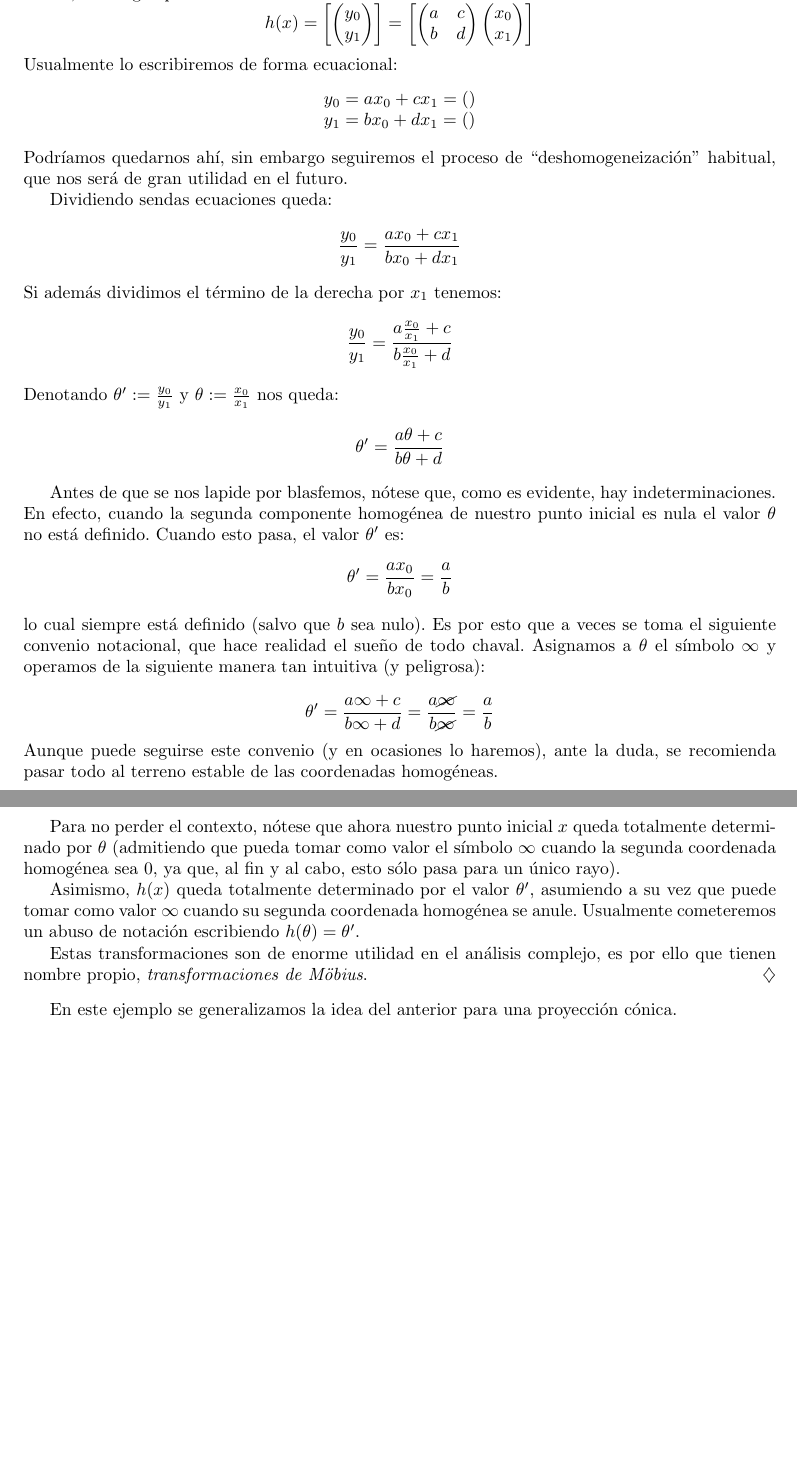
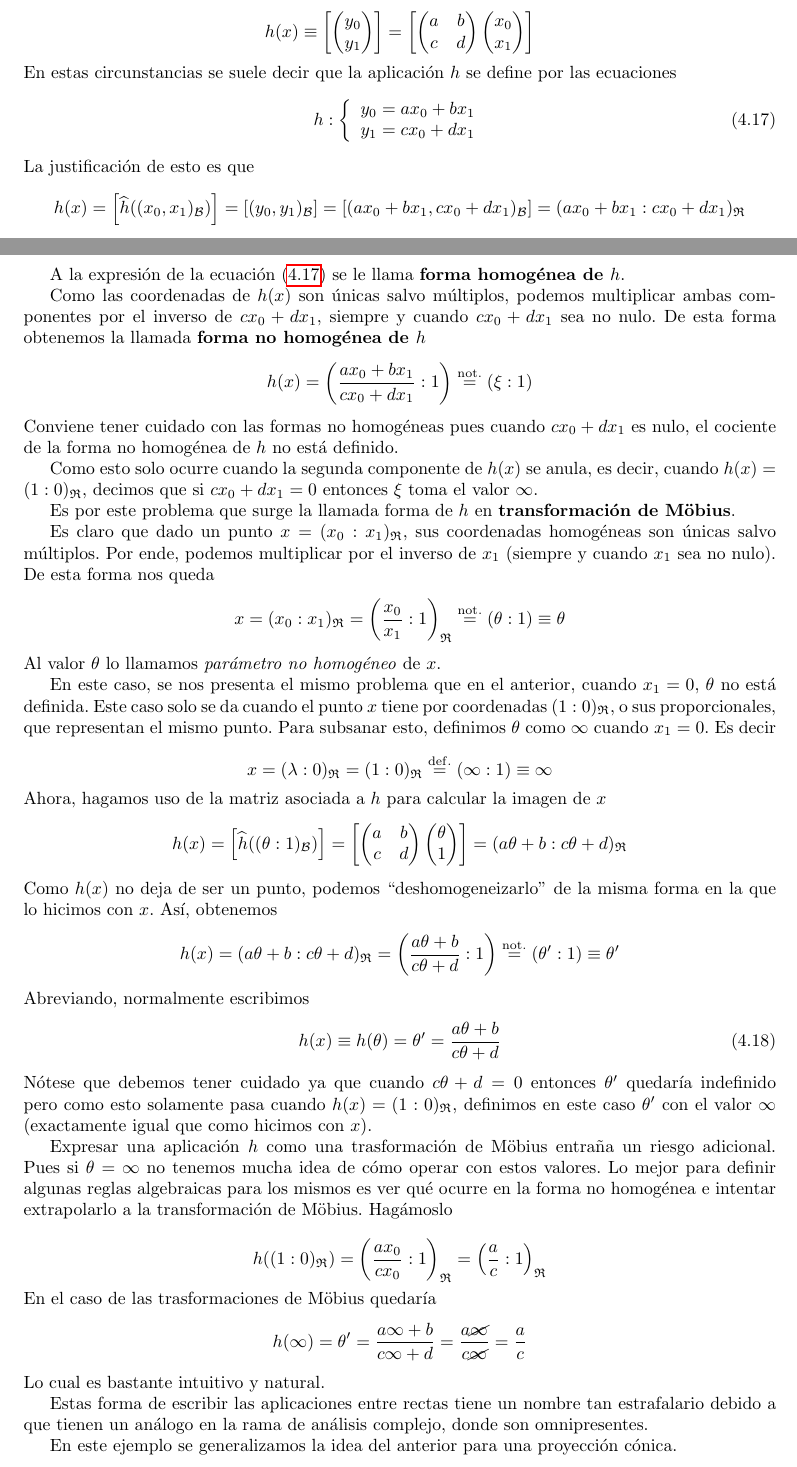
Before and after one commit to alvarogatenorio/Geometria-Lineal, a LaTeX book (main.tex, which reads tex/AplicacionesProyectivas.tex): two parts of pages 54 and 55 of 125, joined at a grey line, cut so that both start at the same text, the shorter picture padded with empty space. Compiled offline with pdfLaTeX.

```diff
--- a/tex/AplicacionesProyectivas.tex
+++ b/tex/AplicacionesProyectivas.tex
@@ -552,7 +559 @@
 
-	Sea un punto $x=(x_0:x_1)_{\mf{R}}$ (del que fijamos un representante $(x_0,x_1)_{\mc{B}}$), por lo que acabamos de ver, su imagen por $h$ es
-	\[h(x)=\class{\begin{pmatrix}
-		y_0 \\ y_1
-		\end{pmatrix}}=\class{\begin{pmatrix}
-	a & c\\
-	b & d
@@ -559,34 +580,63 @@
+\[h(x)\equiv\class{\begin{pmatrix}
+	y_0 \\ y_1
+	\end{pmatrix}}=\class{\begin{pmatrix}
+	a & b\\
+	c & d
 	\end{pmatrix}\begin{pmatrix}
 	x_0\\
 	x_1
-	\end{pmatrix}}\]
-	Usualmente lo escribiremos de forma ecuacional:
-	\[\begin{array}{l}
-	y_0 = ax_0+cx_1=()\\
-	y_1 = bx_0+dx_1=()
-	\end{array}\]
-	Podríamos quedarnos ahí, sin embargo seguiremos el proceso de ``deshomogeneización'' habitual, que nos será de gran utilidad en el futuro.
+\end{pmatrix}}\]
+En estas circunstancias se suele decir que la aplicación $h$ se define por las ecuaciones
+\begin{equation}
+\label{C4_eq_formaHomogenea}
+h:\left\{\begin{array}{l}
+y_0 = ax_0+bx_1\\
+y_1 = cx_0+dx_1
+\end{array}\right.\end{equation}
+La justificación de esto es que \[h(x)=\class{\widehat{h}((x_0,x_1)_{\mc{B}})}=\class{(y_0,y_1)_{\mc{B}}}=\class{(ax_0+bx_1,cx_0+dx_1)_{\mc{B}}}=(ax_0+bx_1:cx_0+dx_1)_{\mf{R}}\]
 
-	Dividiendo sendas ecuaciones queda:
-	\[\frac{y_0}{y_1}=\frac{ax_0+cx_1}{bx_0+dx_1}\]
-	Si además dividimos el término de la derecha por $x_1$ tenemos:
-	\[\frac{y_0}{y_1}=\frac{a\frac{x_0}{x_1}+c}{b\frac{x_0}{x_1}+d}\]
-	Denotando $\theta':=\frac{y_0}{y_1}$ y $\theta:=\frac{x_0}{x_1}$ nos queda:
-	\[\theta'=\frac{a\theta+c}{b\theta+d}\]
+A la expresión de la ecuación \eqref{C4_eq_formaHomogenea} se le llama \tb{forma homogénea de $h$}.
 
-	Antes de que se nos lapide por blasfemos, nótese que, como es evidente, hay indeterminaciones. En efecto, cuando la segunda componente homogénea de nuestro punto inicial es nula el valor $\theta$ no está definido. Cuando esto pasa, el valor $\theta'$ es:
-	\[\theta'=\frac{ax_0}{bx_0}=\frac{a}{b}\]
-	lo cual siempre está definido (salvo que $b$ sea nulo). Es por esto que a veces se toma el siguiente convenio notacional, que hace realidad el sueño de todo chaval. Asignamos a $\theta$ el símbolo $\infty$ y operamos de la siguiente manera tan intuitiva (y peligrosa):
+Como las coordenadas de $h(x)$ son únicas salvo múltiplos, podemos multiplicar ambas componentes por el inverso de $cx_0+dx_1$, siempre y cuando $cx_0+dx_1$ sea no nulo. De esta forma obtenemos la llamada \tb{forma no homogénea de $h$}
+\[h(x)=\left(\frac{ax_0+bx_1}{cx_0+dx_1}:1\right)\stackrel{\mathrm{not.}}{=}(\xi:1)\]
+Conviene tener cuidado con las formas no homogéneas pues cuando $cx_0+dx_1$ es nulo, el cociente de la forma no homogénea de $h$ no está definido.
 
-	\[\theta'=\frac{a\infty+c}{b\infty+d}=\frac{a\cancel{\infty}}{b\cancel{\infty}}=\frac{a}{b}\]
-	Aunque puede seguirse este convenio (y en ocasiones lo haremos), ante la duda, se recomienda pasar todo al terreno estable de las coordenadas homogéneas.
+Como esto solo ocurre cuando la segunda componente de $h(x)$ se anula, es decir, cuando $h(x)=(1:0)_{\mf{R}}$, decimos que si $cx_0+dx_1=0$ entonces $\xi$ toma el valor $\infty$.
 
-	Para no perder el contexto, nótese que ahora nuestro punto inicial $x$ queda totalmente determinado por $\theta$ (admitiendo que pueda tomar como valor el símbolo $\infty$ cuando la segunda coordenada homogénea sea $0$, ya que, al fin y al cabo, esto sólo pasa para un único rayo).
+Es por este problema que surge la llamada forma de $h$ en \tb{transformación de Möbius}.
 
-	Asimismo, $h(x)$ queda totalmente determinado por el valor $\theta'$, asumiendo a su vez que puede tomar como valor $\infty$ cuando su segunda coordenada homogénea se anule. Usualmente cometeremos un abuso de notación escribiendo $h(\theta)=\theta'$.
+Es claro que dado un punto $x=(x_0:x_1)_{\mf{R}}$, sus coordenadas homogéneas son únicas salvo múltiplos. Por ende, podemos multiplicar por el inverso de $x_1$ (siempre y cuando $x_1$ sea no nulo). De esta forma nos queda
+\[x=(x_0:x_1)_{\mf{R}}=\left(\frac{x_0}{x_1}:1\right)_{\mf{R}}\stackrel{\mathrm{not.}}{=}(\theta:1)\equiv\theta\]
+Al valor $\theta$ lo llamamos \ti{parámetro no homogéneo} de $x$.
 
-	Estas transformaciones son de enorme utilidad en el análisis complejo, es por ello que tienen nombre propio, \ti{transformaciones de Möbius}.
-\end{exa}
+En este caso, se nos presenta el mismo problema que en el anterior, cuando $x_1=0$, $\theta$ no está definida. Este caso solo se da cuando el punto $x$ tiene por coordenadas $(1:0)_{\mf{R}}$, o sus proporcionales, que representan el mismo punto. Para subsanar esto, definimos $\theta$ como $\infty$ cuando $x_1=0$. Es decir
+
+\[x=(\lambda:0)_{\mf{R}}=(1:0)_{\mf{R}}\stackrel{\mathrm{def.}}{=}(\infty:1)\equiv\infty\]
+Ahora, hagamos uso de la matriz asociada a $h$ para calcular la imagen de $x$
+\[h(x)=\class{\widehat{h}((\theta:1)_{\mc{B}})}=\class{\begin{pmatrix}
+	a & b\\
+	c & d
+	\end{pmatrix}\begin{pmatrix}
+	\theta\\
+	1
+	\end{pmatrix}}=(a\theta+b:c\theta+d)_{\mf{R}}\]
+Como $h(x)$ no deja de ser un punto, podemos ``deshomogeneizarlo'' de la misma forma en la que lo hicimos con $x$. Así, obtenemos
+\[h(x)=(a\theta+b:c\theta+d)_{\mf{R}}=\left(\frac{a\theta+b}{c\theta+d}:1\right)\stackrel{\mathrm{not.}}{=}(\theta':1)\equiv\theta'\]
+Abreviando, normalmente escribimos
+\begin{equation}
+	h(x)\equiv h(\theta)=\theta'=\frac{a\theta+b}{c\theta+d}
+\end{equation}
+Nótese que debemos tener cuidado ya que cuando $c\theta+d=0$ entonces $\theta'$ quedaría indefinido pero como esto solamente pasa cuando $h(x)=(1:0)_{\mf{R}}$, definimos en este caso $\theta'$ con el valor $\infty$ (exactamente igual que como hicimos con $x$).
+
+Expresar una aplicación $h$ como una trasformación de Möbius entraña un riesgo adicional. Pues si $\theta=\infty$ no tenemos mucha idea de cómo operar con estos valores. Lo mejor para definir algunas reglas algebraicas para los mismos es ver qué ocurre en la forma no homogénea e intentar extrapolarlo a la transformación de Möbius. Hagámoslo
+
+\[h((1:0)_{\mf{R}})=\left(\frac{ax_0}{cx_0}:1\right)_{\mf{R}}=\left(\frac{a}{c}:1\right)_{\mf{R}}\]
+En el caso de las trasformaciones de Möbius quedaría
+\[h(\infty)=\theta'=\frac{a\infty+b}{c\infty+d}=\frac{a\cancel{\infty}}{c\cancel{\infty}}=\frac{a}{c}\]
+Lo cual es bastante intuitivo y natural.
+
+Estas forma de escribir las aplicaciones entre rectas tiene un nombre tan estrafalario debido a que tienen un análogo en la rama de análisis complejo, donde son omnipresentes.
+
 En este ejemplo se generalizamos la idea del anterior para una proyección cónica.
 \begin{exa}[Proyección Punto -- Plano]
 	Dado el punto $z=(1:0:-1:2)$ y el plano $\pi:2x-y+z-t=0$, se pide hallar la imagen de un punto genérico $p=(x:y:z:t)$ por la proyección cónica con centro $z$ sobre $\pi$.
```
Also changed, not shown: main.pdf, tex/AplicacionesProyectivas.tex (47 more changed lines), 11 other files.
